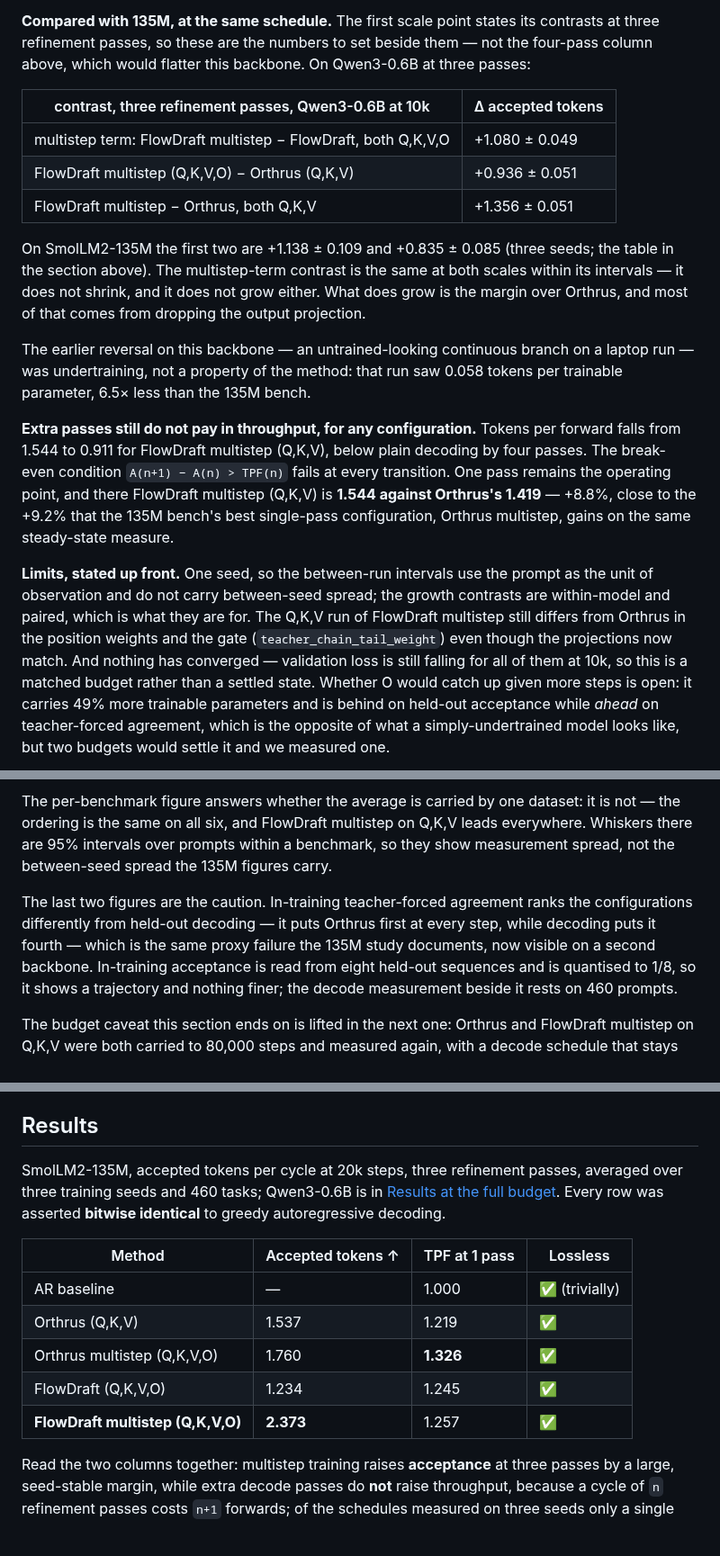
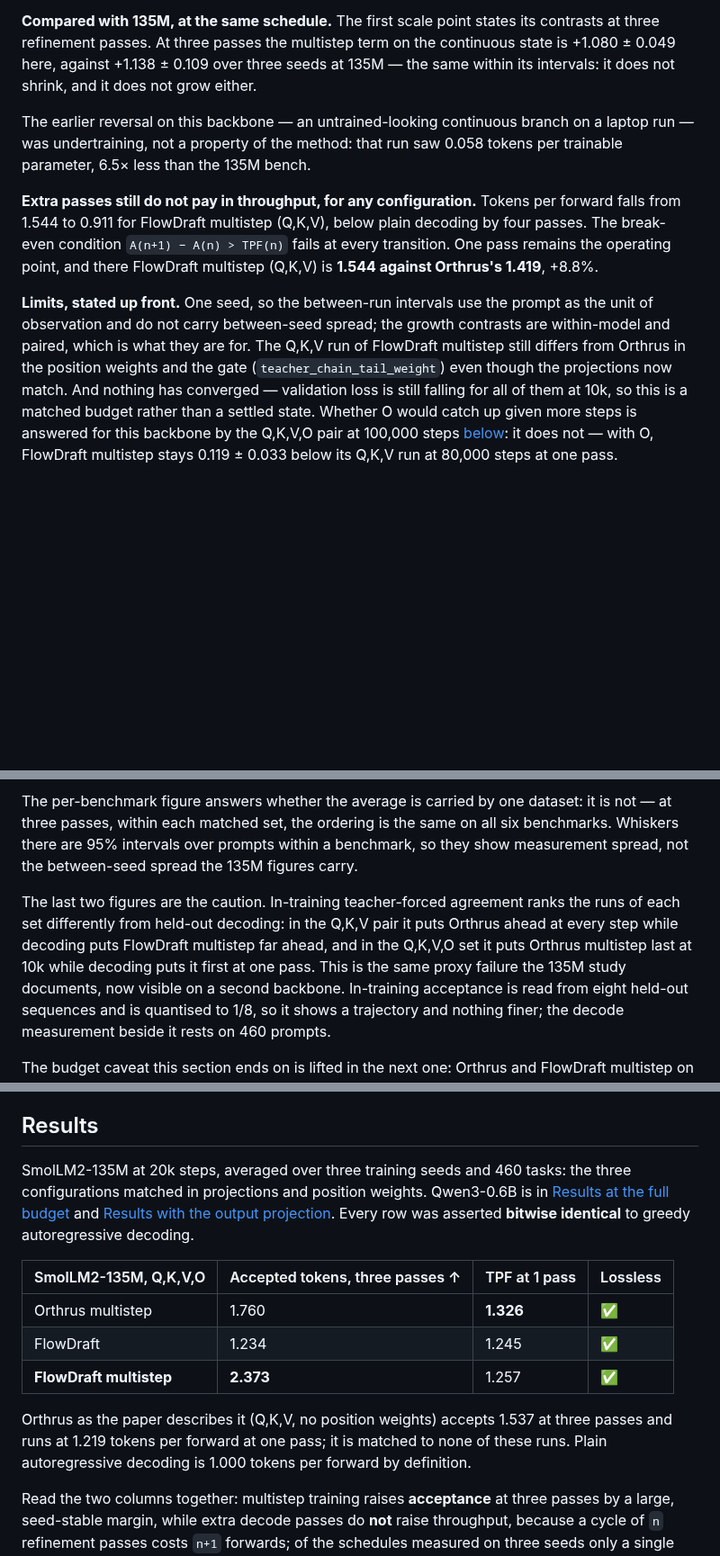
Before and after one commit to adelardw/FlowDraft, a Markdown page: README.md, 3 parts joined by grey strips. Shown at 90% size. GitHub-like rendering; blank space fills up the shorter version.

```diff
--- a/README.md
+++ b/README.md
@@ -222,20 +218,9 @@ comparison against Orthrus is now like-for-like:
 
 **Compared with 135M, at the same schedule.** The first scale point states its
-contrasts at three refinement passes, so these are the numbers to set beside
-them — not the four-pass column above, which would flatter this backbone.
-On Qwen3-0.6B at three passes:
-
-| contrast, three refinement passes, Qwen3-0.6B at 10k | Δ accepted tokens |
-|---|---|
-| multistep term: FlowDraft multistep − FlowDraft, both Q,K,V,O | +1.080 ± 0.049 |
-| FlowDraft multistep (Q,K,V,O) − Orthrus (Q,K,V) | +0.936 ± 0.051 |
-| FlowDraft multistep − Orthrus, both Q,K,V | +1.356 ± 0.051 |
-
-On SmolLM2-135M the first two are +1.138 ± 0.109 and +0.835 ± 0.085 (three seeds;
-the table in the section above). The multistep-term contrast is the same at both
-scales within its intervals — it does not shrink, and it does not grow either.
-What does grow is the margin over Orthrus, and most of that comes from dropping
-the output projection.
+contrasts at three refinement passes. At three passes the multistep term on the
+continuous state is +1.080 ± 0.049 here, against +1.138 ± 0.109 over three seeds
+at 135M — the same within its intervals: it does not shrink, and it does not
+grow either.
 
 The earlier reversal on this backbone — an untrained-looking continuous branch
 on a laptop run — was undertraining, not a property of the method: that run saw
@@ -246,9 +231,7 @@ per forward falls from 1.544 to 0.911 for FlowDraft multistep (Q,K,V), below
 plain decoding by four passes.
 The break-even condition `A(n+1) − A(n) > TPF(n)` fails at every transition. One
 pass remains the operating point, and there FlowDraft multistep (Q,K,V) is
-**1.544 against Orthrus's 1.419** — +8.8%, close to the +9.2% that the 135M
-bench's best single-pass configuration, Orthrus multistep, gains on the same
-steady-state measure.
+**1.544 against Orthrus's 1.419**, +8.8%.
 
 **Limits, stated up front.** One seed, so the between-run intervals use the
 prompt as the unit of observation and do not carry between-seed spread; the
@@ -258,8 +241,8 @@ weights and the gate (`teacher_chain_tail_weight`) even though the projections
 now match. And nothing has converged —
 validation loss is still falling for all of them at 10k, so this is a matched
 budget rather than a settled state. Whether O would catch up given more steps is
-open: it carries 49% more trainable parameters and is behind on held-out
-acceptance while *ahead* on teacher-forced agreement, which is the opposite of
-what a simply-undertrained model looks like, but two budgets would settle it and
-we measured one.
+answered for this backbone by the Q,K,V,O pair at 100,000 steps
+[below](#results-with-the-output-projection-qwen3-06b-qkvo-to-100000-steps-october-2026): it does
+not — with O, FlowDraft multistep stays 0.119 ± 0.033 below its Q,K,V run at
+80,000 steps at one pass.
 
@@ -270,14 +253,16 @@ we measured one.
 
 The per-benchmark figure answers whether the average is carried by one dataset:
-it is not — the ordering is the same on all six, and FlowDraft multistep on
-Q,K,V leads everywhere. Whiskers there are 95% intervals over prompts within a benchmark,
+it is not — at three passes, within each matched set, the ordering is the same
+on all six benchmarks. Whiskers there are 95% intervals over prompts within a benchmark,
 so they show measurement spread, not the between-seed spread the 135M figures
 carry.
 
 The last two figures are the caution. In-training teacher-forced agreement
-ranks the configurations differently from held-out decoding — it puts Orthrus
-first at every step, while decoding puts it fourth — which is the same proxy
-failure the 135M study documents, now visible on a second backbone. In-training
+ranks the runs of each set differently from held-out decoding: in the Q,K,V
+pair it puts Orthrus ahead at every step while decoding puts FlowDraft multistep
+far ahead, and in the Q,K,V,O set it puts Orthrus multistep last at 10k while
+decoding puts it first at one pass. This is the same proxy failure the 135M study
+documents, now visible on a second backbone. In-training
 acceptance is read from eight held-out sequences and is quantised to 1/8, so it
 shows a trajectory and nothing finer; the decode measurement beside it rests on
 460 prompts.
@@ -1181,18 +1202,22 @@ generation prompt, with Qwen3 thinking disabled as in Orthrus) and decoded from
 
 ## Results
 
-SmolLM2-135M, accepted tokens per cycle at 20k steps, three refinement passes,
-averaged over three training seeds and 460 tasks; Qwen3-0.6B is in
-[Results at the full budget](#results-at-the-full-budget-qwen3-06b-to-80000-steps-september-2026). Every row was asserted **bitwise identical**
-to greedy autoregressive decoding.
+SmolLM2-135M at 20k steps, averaged over three training seeds and 460 tasks: the
+three configurations matched in projections and position weights. Qwen3-0.6B is in
+[Results at the full budget](#results-at-the-full-budget-qwen3-06b-to-80000-steps-september-2026)
+and [Results with the output projection](#results-with-the-output-projection-qwen3-06b-qkvo-to-100000-steps-october-2026).
+Every row was asserted **bitwise identical** to greedy autoregressive decoding.
 
-| Method | Accepted tokens ↑ | TPF at 1 pass | Lossless |
+| SmolLM2-135M, Q,K,V,O | Accepted tokens, three passes ↑ | TPF at 1 pass | Lossless |
 | --- | --- | --- | --- |
-| AR baseline | — | 1.000 | ✅ (trivially) |
-| Orthrus (Q,K,V) | 1.537 | 1.219 | ✅ |
-| Orthrus multistep (Q,K,V,O) | 1.760 | **1.326** | ✅ |
-| FlowDraft (Q,K,V,O) | 1.234 | 1.245 | ✅ |
-| **FlowDraft multistep (Q,K,V,O)** | **2.373** | 1.257 | ✅ |
+| Orthrus multistep | 1.760 | **1.326** | ✅ |
+| FlowDraft | 1.234 | 1.245 | ✅ |
+| **FlowDraft multistep** | **2.373** | 1.257 | ✅ |
+
+Orthrus as the paper describes it (Q,K,V, no position weights) accepts 1.537 at
+three passes and runs at 1.219 tokens per forward at one pass; it is matched to
+none of these runs. Plain autoregressive decoding is 1.000 tokens per forward by
+definition.
 
 Read the two columns together: multistep training raises **acceptance** at
 three passes by a large, seed-stable margin, while extra decode passes do
```
Also changed, not shown: other parts of README.md (+113 -81 lines).
